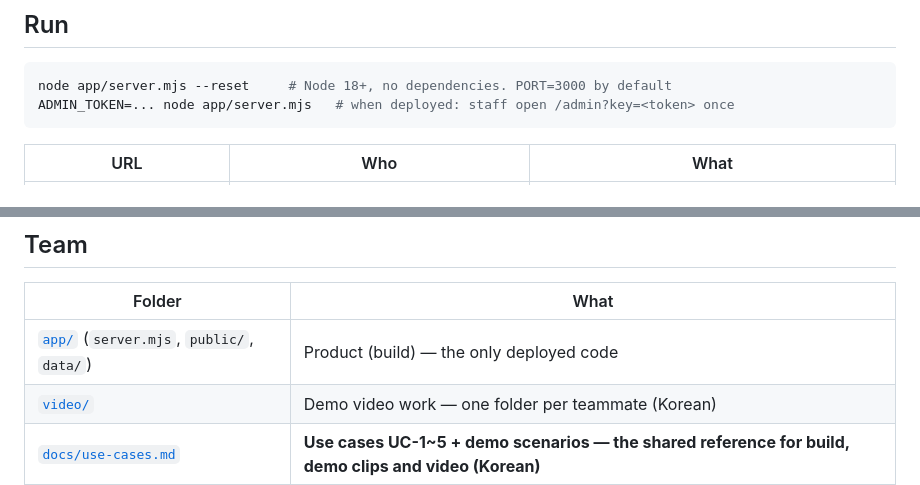
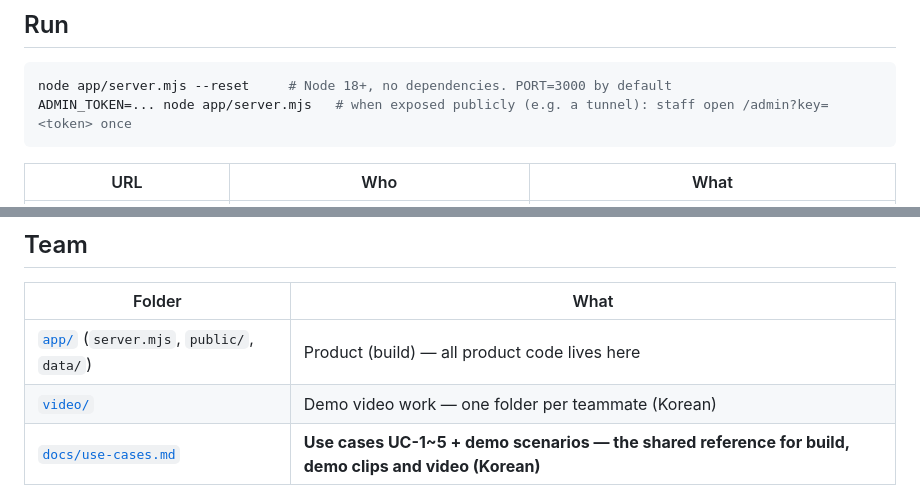
Before and after one commit to vmc-inner-circle/counter, a Markdown page: README.md, 2 parts joined by grey strips. Rendered like a GitHub page.

Commit message:
build: 호스팅하지 않기로 해 Fly.io 배포 설정을 지우고 설계 문서·그림을 맞춘다
실측 실험을 하지 않아 공개 주소가 필요 없다(최수민). 시연은 로컬 서버 + 자동 녹화 클립으로 한다.

Co-Authored-By: Claude Opus 5.5 <noreply@anthropic.com>

````diff
--- a/README.md
+++ b/README.md
@@ -10,7 +10,7 @@ and when it doesn't know something it asks staff once — then remembers.
 
 ```bash
 node app/server.mjs --reset     # Node 18+, no dependencies. PORT=3000 by default
-ADMIN_TOKEN=... node app/server.mjs   # when deployed: staff open /admin?key=<token> once
+ADMIN_TOKEN=... node app/server.mjs   # when exposed publicly (e.g. a tunnel): staff open /admin?key=<token> once
 ```
 
 | URL | Who | What |
@@ -42,7 +42,7 @@ Measured on 2026-11-09 with Claude Code: whole flow 24 s end to end (staff respo
 
 | Folder | What |
 |---|---|
-| [`app/`](app/) (`server.mjs`, `public/`, `data/`) | Product (build) — the only deployed code |
+| [`app/`](app/) (`server.mjs`, `public/`, `data/`) | Product (build) — all product code lives here |
 | [`video/`](video/README.md) | Demo video work — one folder per teammate (Korean) |
 | [`docs/use-cases.md`](docs/use-cases.md) | **Use cases UC-1~5 + demo scenarios — the shared reference for build, demo clips and video (Korean)** |
 | [`docs/measurement.md`](docs/measurement.md) | Phone vs Counter measurement plan (Korean) |
````
Also changed, not shown: AGENTS.md (+1 -1 lines), docs/architecture.md (+3 -3 lines), docs/architecture/02.png, docs/architecture/03.png, docs/architecture/05.png, docs/architecture/07.png, docs/architecture/08.png, 4 other files.
